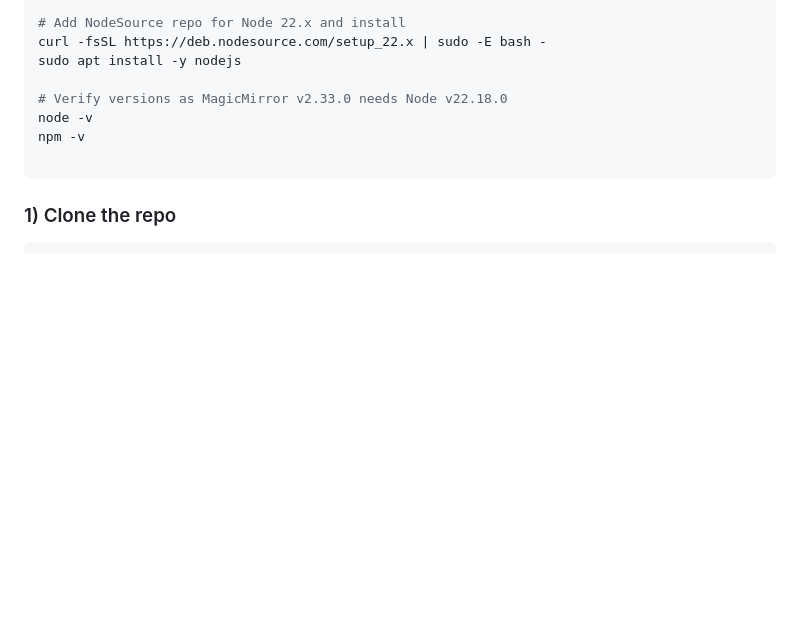
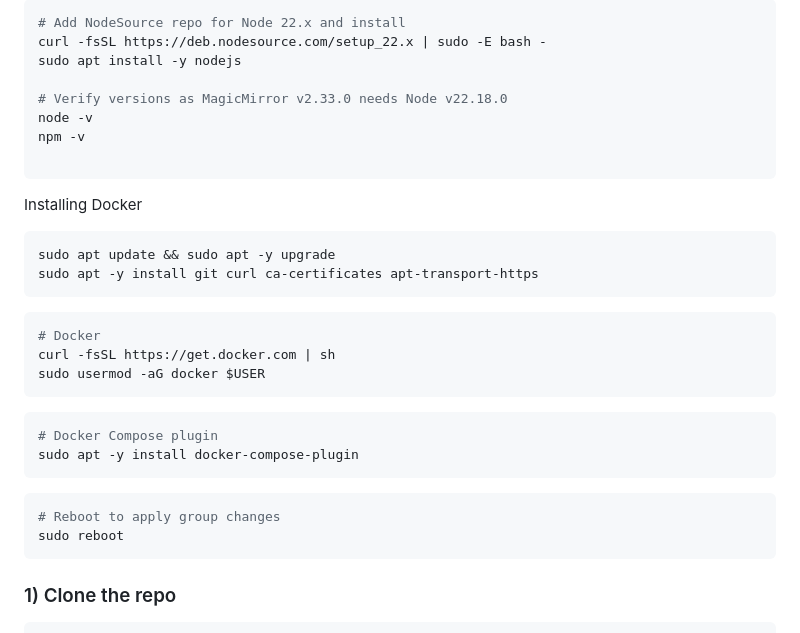
Before and after one commit to AngelG4612/Jarvis, a Markdown page: README.md, the part around the change. GitHub-like rendering; blank space fills up the shorter version.

Commit message:
added how to install doecker in README.md

````diff
--- a/README.md
+++ b/README.md
@@ -75,6 +75,25 @@ node -v
 npm -v
 
 ```
+Installing Docker
+```bash
+sudo apt update && sudo apt -y upgrade
+sudo apt -y install git curl ca-certificates apt-transport-https
+```
+```bash
+# Docker
+curl -fsSL https://get.docker.com | sh
+sudo usermod -aG docker $USER
+```
+```bash
+# Docker Compose plugin
+sudo apt -y install docker-compose-plugin
+```
+
+```bash
+# Reboot to apply group changes
+sudo reboot
+```
 
 ### 1) Clone the repo
 ```bash
````
